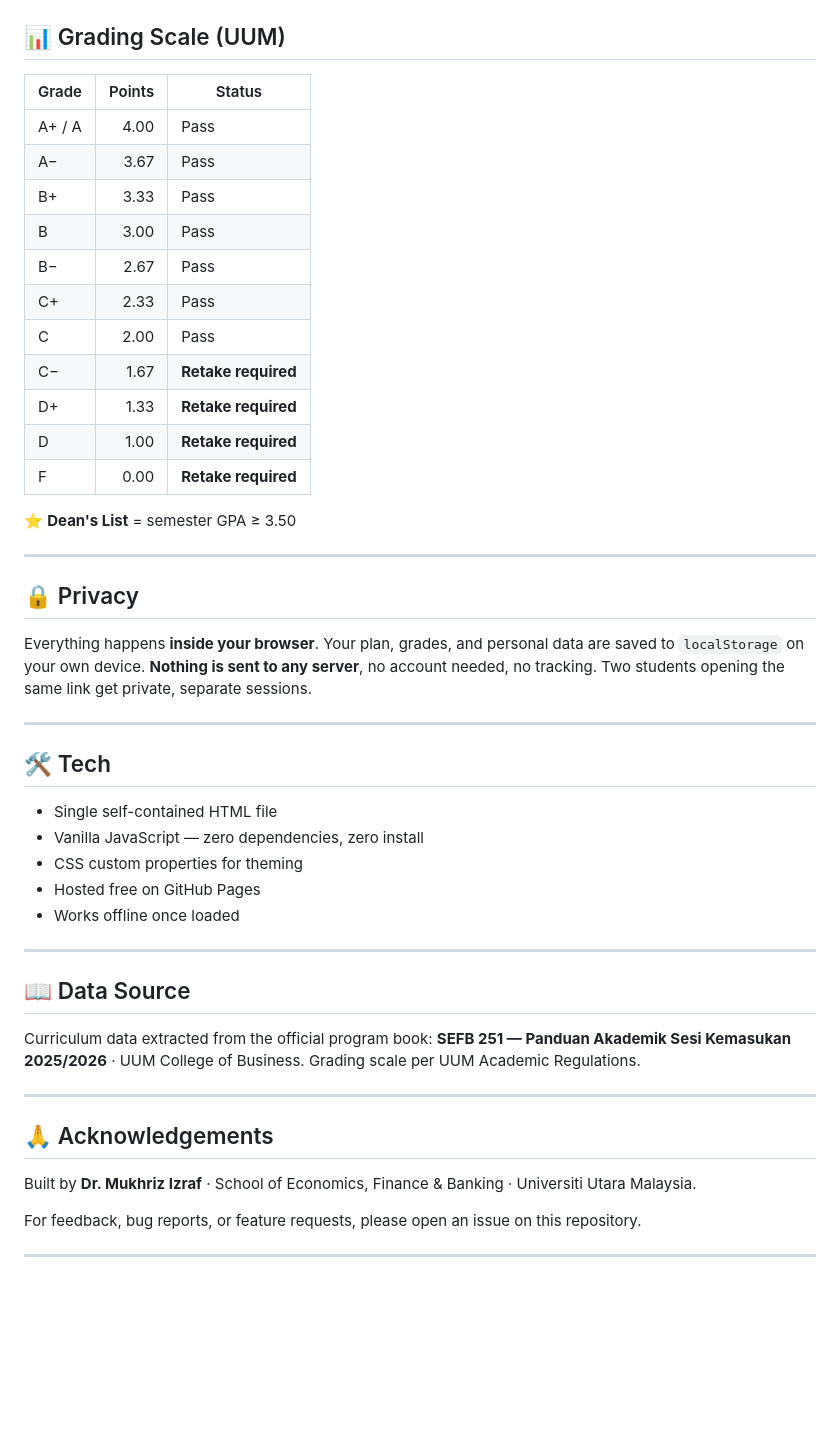
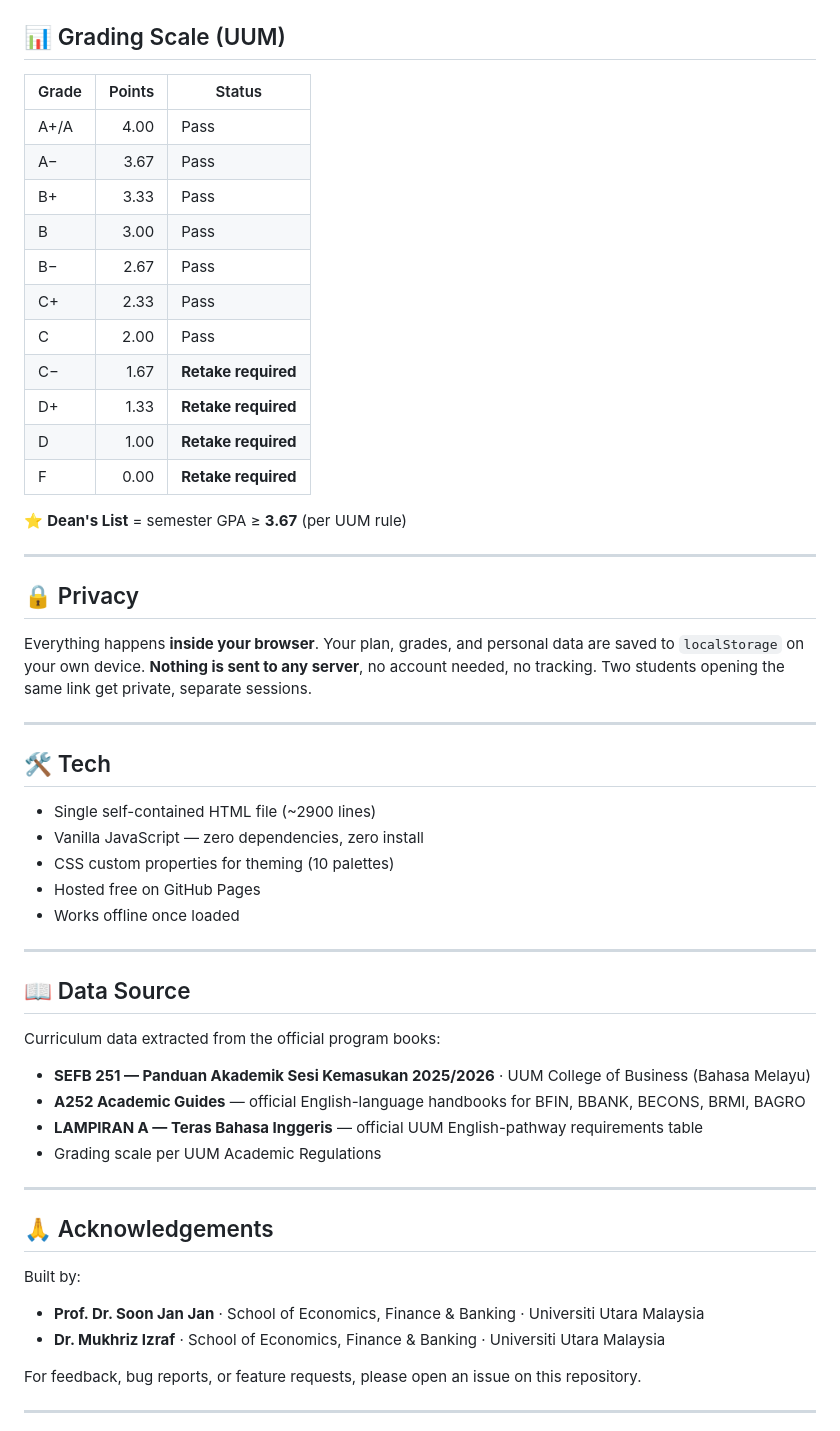
Before and after one commit to mukhrizizraf/sefb_degree_planner, a Markdown page: README.md, the part around one of its changes. GitHub-like rendering; blank space fills up the shorter version.

```diff
--- a/README.md
+++ b/README.md
@@ -55,20 +72,20 @@ No login. No install. Just open the link.
 ## 📊 Grading Scale (UUM)
 
-| Grade | Points | Status |
-|-------|--------:|--------|
-| A+ / A | 4.00 | Pass |
-| A− | 3.67 | Pass |
-| B+ | 3.33 | Pass |
-| B | 3.00 | Pass |
-| B− | 2.67 | Pass |
-| C+ | 2.33 | Pass |
-| C | 2.00 | Pass |
-| C− | 1.67 | **Retake required** |
-| D+ | 1.33 | **Retake required** |
-| D | 1.00 | **Retake required** |
-| F | 0.00 | **Retake required** |
+| Grade | Points | Status               |
+| ----- | -----: | -------------------- |
+| A+/A  |   4.00 | Pass                 |
+| A−    |   3.67 | Pass                 |
+| B+    |   3.33 | Pass                 |
+| B     |   3.00 | Pass                 |
+| B−    |   2.67 | Pass                 |
+| C+    |   2.33 | Pass                 |
+| C     |   2.00 | Pass                 |
+| C−    |   1.67 | **Retake required**  |
+| D+    |   1.33 | **Retake required**  |
+| D     |   1.00 | **Retake required**  |
+| F     |   0.00 | **Retake required**  |
 
-⭐ **Dean's List** = semester GPA ≥ 3.50
+⭐ **Dean's List** = semester GPA ≥ **3.67** (per UUM rule)
 
 ---
 
@@ -80,9 +97,9 @@ Everything happens **inside your browser**. Your plan, grades, and personal data
 
 ## 🛠 Tech
 
-- Single self-contained HTML file
+- Single self-contained HTML file (~2900 lines)
 - Vanilla JavaScript — zero dependencies, zero install
-- CSS custom properties for theming
+- CSS custom properties for theming (10 palettes)
 - Hosted free on GitHub Pages
 - Works offline once loaded
 
@@ -90,15 +107,21 @@ Everything happens **inside your browser**. Your plan, grades, and personal data
 
 ## 📖 Data Source
 
-Curriculum data extracted from the official program book:
-**SEFB 251 — Panduan Akademik Sesi Kemasukan 2025/2026** · UUM College of Business.
-Grading scale per UUM Academic Regulations.
+Curriculum data extracted from the official program books:
+
+- **SEFB 251 — Panduan Akademik Sesi Kemasukan 2025/2026** · UUM College of Business (Bahasa Melayu)
+- **A252 Academic Guides** — official English-language handbooks for BFIN, BBANK, BECONS, BRMI, BAGRO
+- **LAMPIRAN A — Teras Bahasa Inggeris** — official UUM English-pathway requirements table
+- Grading scale per UUM Academic Regulations
 
 ---
 
 ## 🙏 Acknowledgements
 
-Built by **Dr. Mukhriz Izraf** · School of Economics, Finance & Banking · Universiti Utara Malaysia.
+Built by:
+
+- **Prof. Dr. Soon Jan Jan** · School of Economics, Finance & Banking · Universiti Utara Malaysia
+- **Dr. Mukhriz Izraf** · School of Economics, Finance & Banking · Universiti Utara Malaysia
 
 For feedback, bug reports, or feature requests, please open an issue on this repository.
 
```
Also changed, not shown: other parts of README.md (+34 -17 lines).
